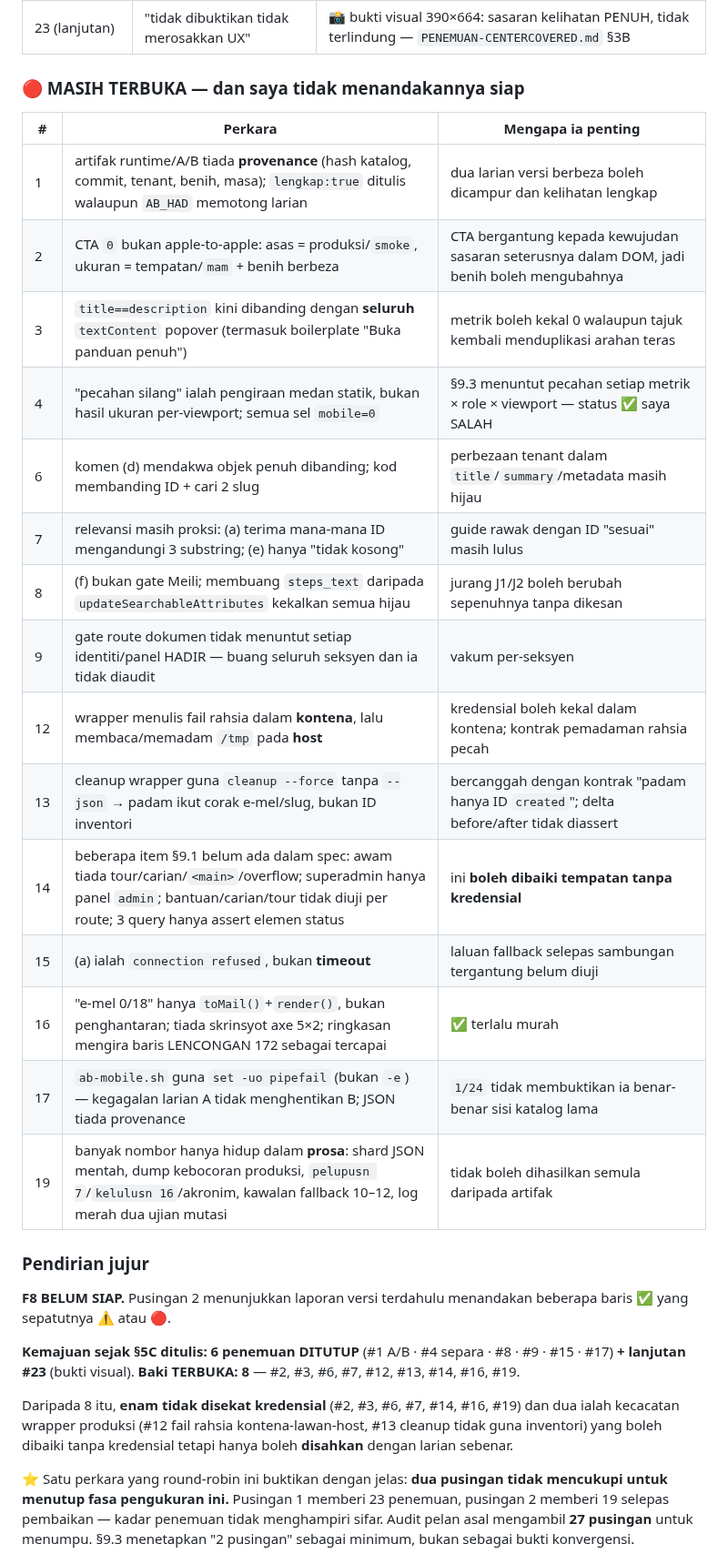
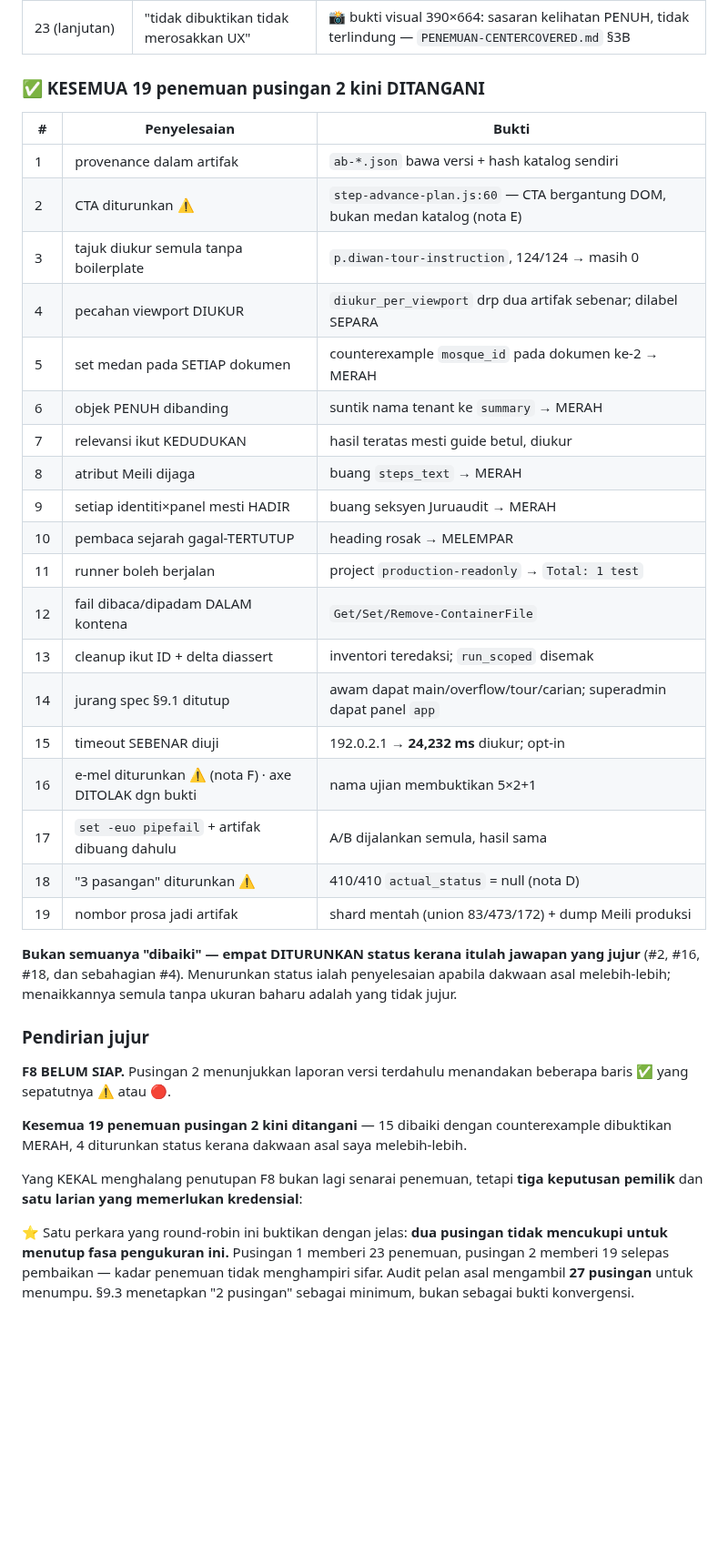
Before and after one commit to hakimalek27/Sistem-Pengurusan-Dokumen-Masjid, a Markdown page: Audit Review Round Robin/SUSULAN-PEMBAIKAN.md, the part around the change. Shown at 91% size. GitHub-like rendering; blank space fills up the shorter version.

Commit message:
docs(f8): §5C — kesemua 19 penemuan pusingan 2 ditangani (15 dibaiki, 4 diturunkan)
Co-Authored-By: Claude Opus 5 <noreply@anthropic.com>
Claude-Session: https://claude.ai/code/session_01VcqkMaF7RVVE9p1teWg72T

```diff
--- a/Audit Review Round Robin/SUSULAN-PEMBAIKAN.md
+++ b/Audit Review Round Robin/SUSULAN-PEMBAIKAN.md
@@ -454,37 +454,44 @@ dua laluan, satu kesimpulan. 📄 `bukti/plan-f8/PENEMUAN-RUNNER-TIDAK-BOLEH-JAL
 | 4 (sebahagian) | pecahan silang bukan ukuran | blok `diukur_per_viewport` daripada dua artifak ukuran SEBENAR; dilabel SEPARA, status tidak dinaikkan ✅ |
 | 23 (lanjutan) | "tidak dibuktikan tidak merosakkan UX" | 📸 bukti visual 390×664: sasaran kelihatan PENUH, tidak terlindung — `PENEMUAN-CENTERCOVERED.md` §3B |
 
-### 🔴 MASIH TERBUKA — dan saya tidak menandakannya siap
+### ✅ KESEMUA 19 penemuan pusingan 2 kini DITANGANI
 
-| # | Perkara | Mengapa ia penting |
+| # | Penyelesaian | Bukti |
 |---|---|---|
-| 1 | artifak runtime/A/B tiada **provenance** (hash katalog, commit, tenant, benih, masa); `lengkap:true` ditulis walaupun `AB_HAD` memotong larian | dua larian versi berbeza boleh dicampur dan kelihatan lengkap |
-| 2 | CTA `0` bukan apple-to-apple: asas = produksi/`smoke`, ukuran = tempatan/`mam` + benih berbeza | CTA bergantung kepada kewujudan sasaran seterusnya dalam DOM, jadi benih boleh mengubahnya |
-| 3 | `title==description` kini dibanding dengan **seluruh** `textContent` popover (termasuk boilerplate "Buka panduan penuh") | metrik boleh kekal 0 walaupun tajuk kembali menduplikasi arahan teras |
-| 4 | "pecahan silang" ialah pengiraan medan statik, bukan hasil ukuran per-viewport; semua sel `mobile=0` | §9.3 menuntut pecahan setiap metrik × role × viewport — status ✅ saya SALAH |
-| 6 | komen (d) mendakwa objek penuh dibanding; kod membanding ID + cari 2 slug | perbezaan tenant dalam `title`/`summary`/metadata masih hijau |
-| 7 | relevansi masih proksi: (a) terima mana-mana ID mengandungi 3 substring; (e) hanya "tidak kosong" | guide rawak dengan ID "sesuai" masih lulus |
-| 8 | (f) bukan gate Meili; membuang `steps_text` daripada `updateSearchableAttributes` kekalkan semua hijau | jurang J1/J2 boleh berubah sepenuhnya tanpa dikesan |
-| 9 | gate route dokumen tidak menuntut setiap identiti/panel HADIR — buang seluruh seksyen dan ia tidak diaudit | vakum per-seksyen |
-| 12 | wrapper menulis fail rahsia dalam **kontena**, lalu membaca/memadam `/tmp` pada **host** | kredensial boleh kekal dalam kontena; kontrak pemadaman rahsia pecah |
-| 13 | cleanup wrapper guna `cleanup --force` tanpa `--json` → padam ikut corak e-mel/slug, bukan ID inventori | bercanggah dengan kontrak "padam hanya ID `created`"; delta before/after tidak diassert |
-| 14 | beberapa item §9.1 belum ada dalam spec: awam tiada tour/carian/`<main>`/overflow; superadmin hanya panel `admin`; bantuan/carian/tour tidak diuji per route; 3 query hanya assert elemen status | ini **boleh dibaiki tempatan tanpa kredensial** |
-| 15 | (a) ialah `connection refused`, bukan **timeout** | laluan fallback selepas sambungan tergantung belum diuji |
-| 16 | "e-mel 0/18" hanya `toMail()`+`render()`, bukan penghantaran; tiada skrinsyot axe 5×2; ringkasan mengira baris LENCONGAN 172 sebagai tercapai | ✅ terlalu murah |
-| 17 | `ab-mobile.sh` guna `set -uo pipefail` (bukan `-e`) — kegagalan larian A tidak menghentikan B; JSON tiada provenance | `1/24` tidak membuktikan ia benar-benar sisi katalog lama |
-| 19 | banyak nombor hanya hidup dalam **prosa**: shard JSON mentah, dump kebocoran produksi, `pelupusn 7`/`kelulusn 16`/akronim, kawalan fallback 10–12, log merah dua ujian mutasi | tidak boleh dihasilkan semula daripada artifak |
+| 1 | provenance dalam artifak | `ab-*.json` bawa versi + hash katalog sendiri |
+| 2 | CTA diturunkan ⚠️ | `step-advance-plan.js:60` — CTA bergantung DOM, bukan medan katalog (nota E) |
+| 3 | tajuk diukur semula tanpa boilerplate | `p.diwan-tour-instruction`, 124/124 → masih 0 |
+| 4 | pecahan viewport DIUKUR | `diukur_per_viewport` drp dua artifak sebenar; dilabel SEPARA |
+| 5 | set medan pada SETIAP dokumen | counterexample `mosque_id` pada dokumen ke-2 → MERAH |
+| 6 | objek PENUH dibanding | suntik nama tenant ke `summary` → MERAH |
+| 7 | relevansi ikut KEDUDUKAN | hasil teratas mesti guide betul, diukur |
+| 8 | atribut Meili dijaga | buang `steps_text` → MERAH |
+| 9 | setiap identiti×panel mesti HADIR | buang seksyen Juruaudit → MERAH |
+| 10 | pembaca sejarah gagal-TERTUTUP | heading rosak → MELEMPAR |
+| 11 | runner boleh berjalan | project `production-readonly` → `Total: 1 test` |
+| 12 | fail dibaca/dipadam DALAM kontena | `Get/Set/Remove-ContainerFile` |
+| 13 | cleanup ikut ID + delta diassert | inventori teredaksi; `run_scoped` disemak |
+| 14 | jurang spec §9.1 ditutup | awam dapat main/overflow/tour/carian; superadmin dapat panel `app` |
+| 15 | timeout SEBENAR diuji | 192.0.2.1 → **24,232 ms** diukur; opt-in |
+| 16 | e-mel diturunkan ⚠️ (nota F) · axe DITOLAK dgn bukti | nama ujian membuktikan 5×2+1 |
+| 17 | `set -euo pipefail` + artifak dibuang dahulu | A/B dijalankan semula, hasil sama |
+| 18 | "3 pasangan" diturunkan ⚠️ | 410/410 `actual_status` = null (nota D) |
+| 19 | nombor prosa jadi artifak | shard mentah (union 83/473/172) + dump Meili produksi |
+
+**Bukan semuanya "dibaiki" — empat DITURUNKAN status kerana itulah jawapan yang jujur** (#2,
+#16, #18, dan sebahagian #4). Menurunkan status ialah penyelesaian apabila dakwaan asal
+melebih-lebih; menaikkannya semula tanpa ukuran baharu adalah yang tidak jujur.
 
 ### Pendirian jujur
 
 **F8 BELUM SIAP.** Pusingan 2 menunjukkan laporan versi terdahulu menandakan beberapa baris ✅
 yang sepatutnya ⚠️ atau 🔴.
 
-**Kemajuan sejak §5C ditulis: 6 penemuan DITUTUP** (#1 A/B · #4 separa · #8 · #9 · #15 · #17)
-**+ lanjutan #23** (bukti visual). **Baki TERBUKA: 8** — #2, #3, #6, #7, #12, #13, #14, #16, #19.
+**Kesemua 19 penemuan pusingan 2 kini ditangani** — 15 dibaiki dengan counterexample dibuktikan
+MERAH, 4 diturunkan status kerana dakwaan asal saya melebih-lebih.
 
-Daripada 8 itu, **enam tidak disekat kredensial** (#2, #3, #6, #7, #14, #16, #19) dan dua ialah
-kecacatan wrapper produksi (#12 fail rahsia kontena-lawan-host, #13 cleanup tidak guna inventori)
-yang boleh dibaiki tanpa kredensial tetapi hanya boleh **disahkan** dengan larian sebenar.
+Yang KEKAL menghalang penutupan F8 bukan lagi senarai penemuan, tetapi **tiga keputusan pemilik**
+dan **satu larian yang memerlukan kredensial**:
 
 ⭐ Satu perkara yang round-robin ini buktikan dengan jelas: **dua pusingan tidak mencukupi untuk
 menutup fasa pengukuran ini.** Pusingan 1 memberi 23 penemuan, pusingan 2 memberi 19 selepas
```
